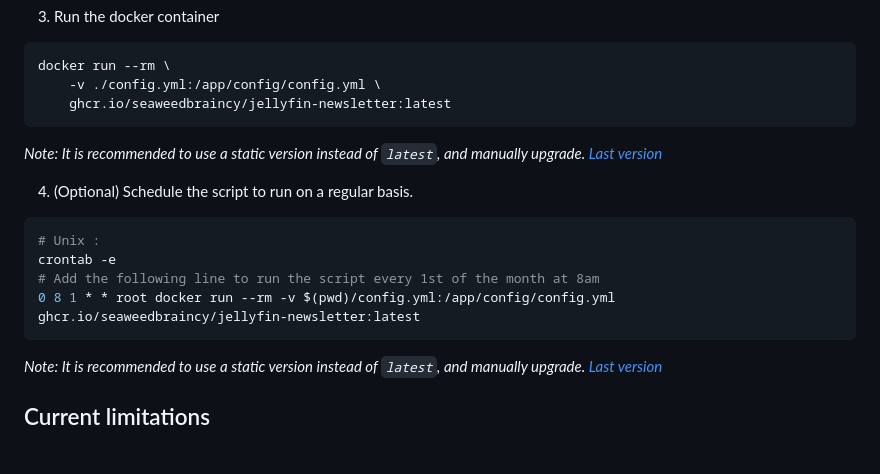
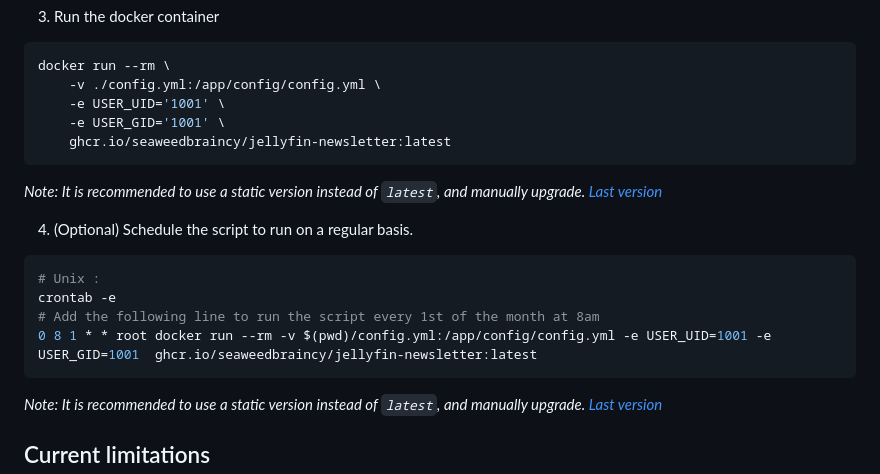
Before and after one commit to ldoctoru/mediaserver-newsletter, a Markdown page: README.md, the part around the change. Drawn GitHub-style; blank space fills up the shorter version.

Commit message:
Add non-root user in doc

````diff
--- a/README.md
+++ b/README.md
@@ -126,6 +126,8 @@ recipients:
 ```bash
 docker run --rm \
     -v ./config.yml:/app/config/config.yml \
+    -e USER_UID='1001' \
+    -e USER_GID='1001' \
     ghcr.io/seaweedbraincy/jellyfin-newsletter:latest
 ```
 *Note: It is recommended to use a static version instead of  `latest`, and manually upgrade. [Last version](https://github.com/SeaweedbrainCY/jellyfin-newsletter/pkgs/container/jellyfin-newsletter)*
@@ -135,7 +137,7 @@ docker run --rm \
 # Unix :
 crontab -e
 # Add the following line to run the script every 1st of the month at 8am
-0 8 1 * * root docker run --rm -v $(pwd)/config.yml:/app/config/config.yml ghcr.io/seaweedbraincy/jellyfin-newsletter:latest
+0 8 1 * * root docker run --rm -v $(pwd)/config.yml:/app/config/config.yml -e USER_UID=1001 -e USER_GID=1001  ghcr.io/seaweedbraincy/jellyfin-newsletter:latest
 ```
 *Note: It is recommended to use a static version instead of `latest`, and manually upgrade. [Last version](https://github.com/SeaweedbrainCY/jellyfin-newsletter/pkgs/container/jellyfin-newsletter)*
 
````
